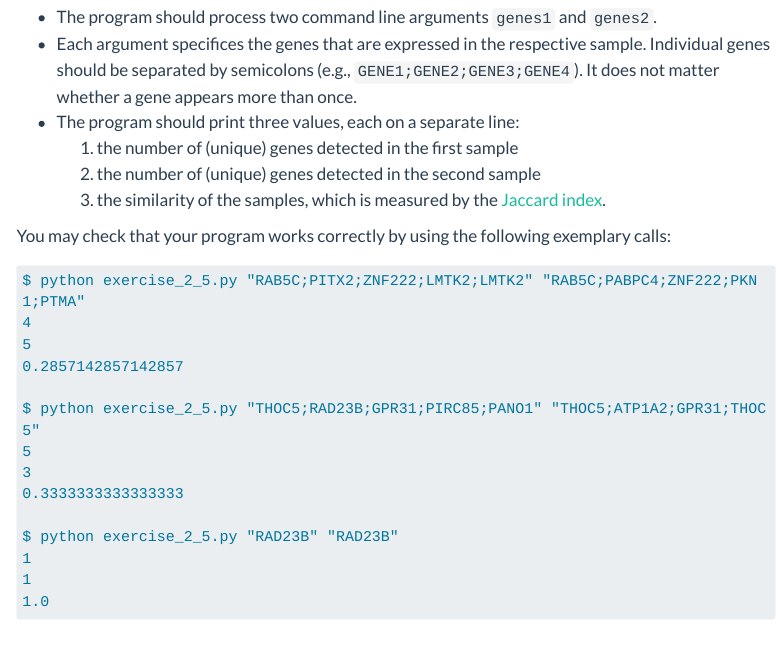
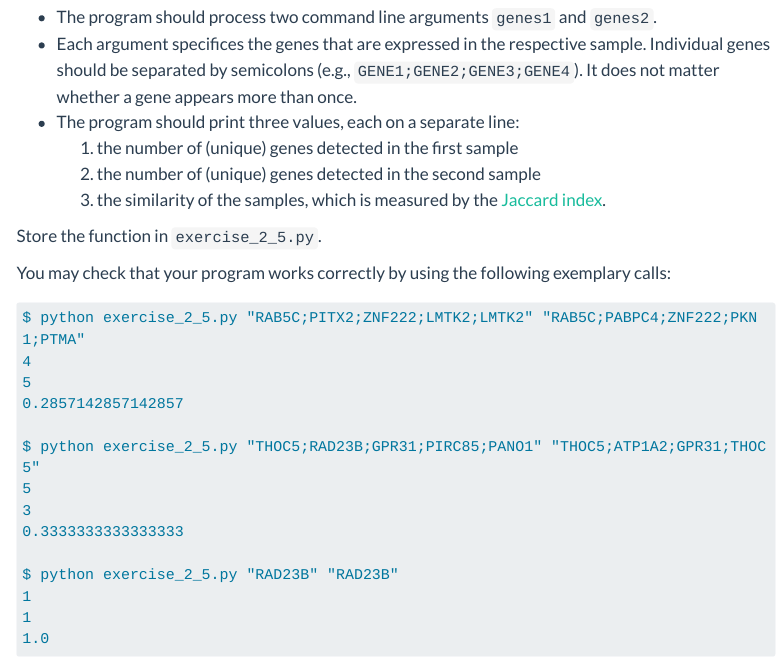
Before and after one commit to csbg/BioinformaticsPracticals1, a Quarto document (python2.qmd): the page in a window 1100 px wide, from 11640 px down. Rendered offline with R 4.5, knitr and Pandoc in place of Quarto, with nearby package versions; menus at the side of the page are left out; long lines of code are wrapped.

Commit message:
adds missing filename to exercise

````diff
--- a/python2.qmd
+++ b/python2.qmd
@@ -567,6 +567,8 @@ In this exercise, you will create a command line program that calculates the sim
   2. the number of (unique) genes detected in the second sample
   3. the similarity of the samples, which is measured by the [Jaccard index](https://en.wikipedia.org/wiki/Jaccard_index).
 
+Store the function in `exercise_2_5.py`.
+
 You may check that your program works correctly by using the following exemplary calls:
 
 ```default
````
